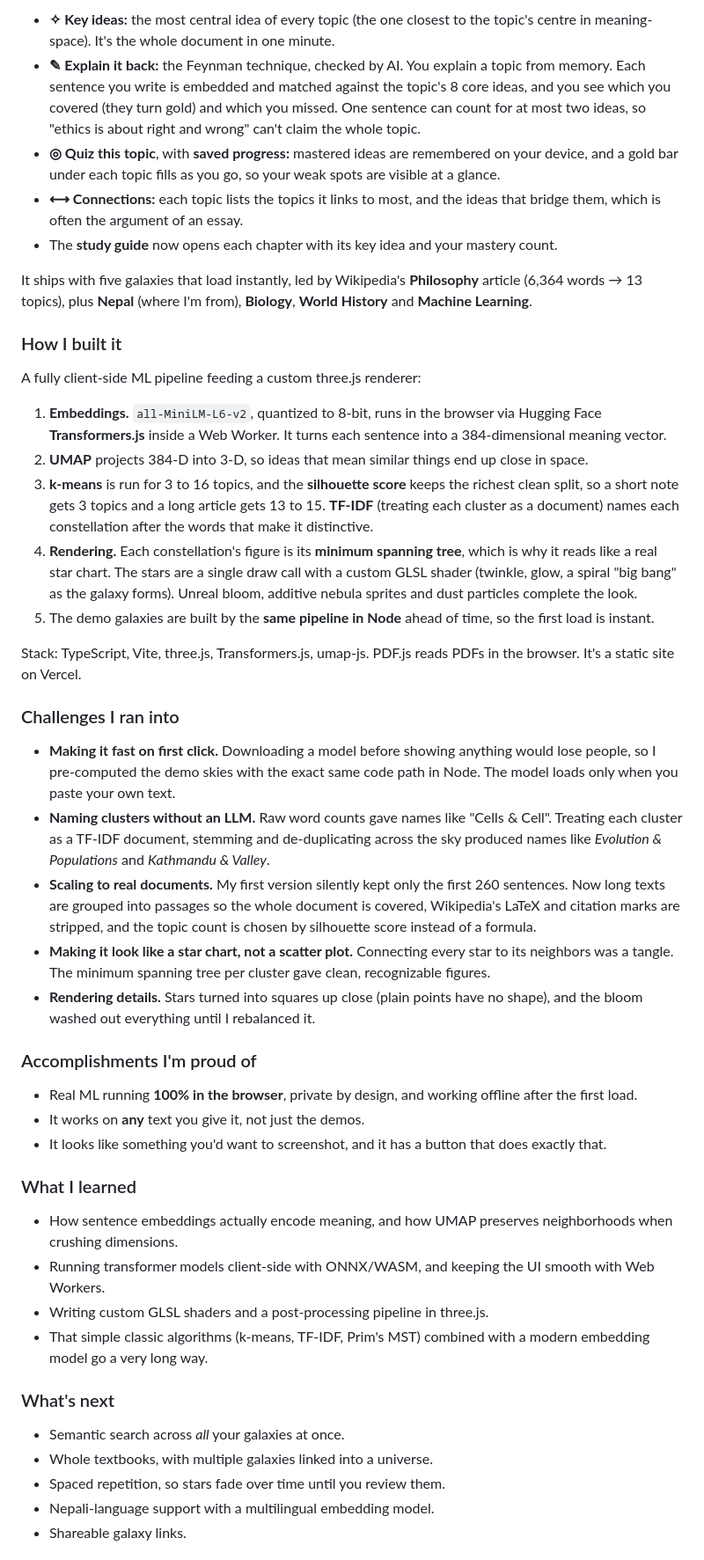
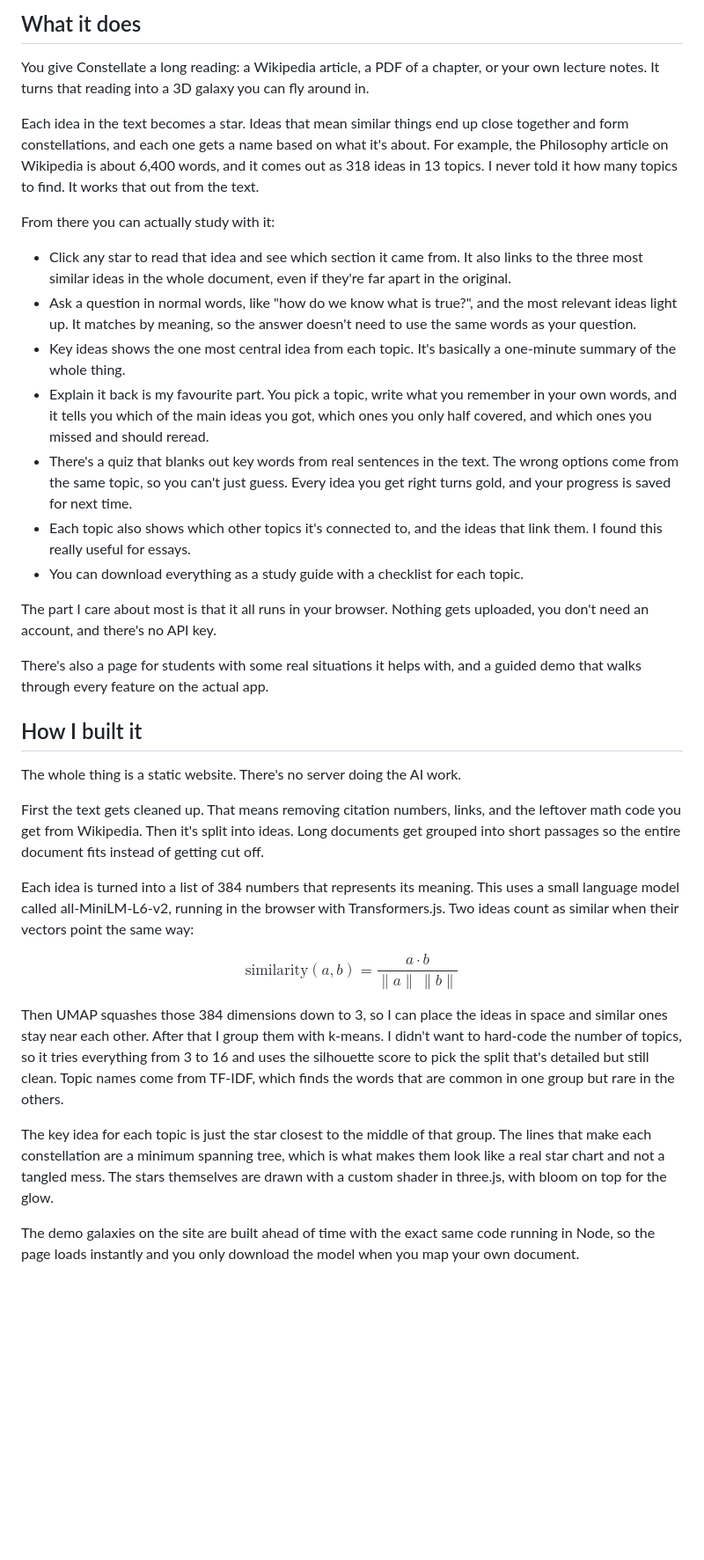
Before and after one commit to Prafyl/constellate, a Markdown page: SUBMISSION.md, the part around one of its changes. Shown at 88% size. GitHub-like rendering; blank space fills up the shorter version.

Commit message:
Update Devpost submission copy

```diff
--- a/SUBMISSION.md
+++ b/SUBMISSION.md
@@ -55,44 +47,37 @@ Constellate turns any text into a galaxy of ideas.
 
-- **✧ Key ideas:** the most central idea of every topic (the one closest to the topic's centre in meaning-space). It's the whole document in one minute.
-- **✎ Explain it back:** the Feynman technique, checked by AI. You explain a topic from memory. Each sentence you write is embedded and matched against the topic's 8 core ideas, and you see which you covered (they turn gold) and which you missed. One sentence can count for at most two ideas, so "ethics is about right and wrong" can't claim the whole topic.
-- **◎ Quiz this topic**, with **saved progress:** mastered ideas are remembered on your device, and a gold bar under each topic fills as you go, so your weak spots are visible at a glance.
-- **⟷ Connections:** each topic lists the topics it links to most, and the ideas that bridge them, which is often the argument of an essay.
-- The **study guide** now opens each chapter with its key idea and your mastery count.
+## What it does
 
-It ships with five galaxies that load instantly, led by Wikipedia's **Philosophy** article (6,364 words → 13 topics), plus **Nepal** (where I'm from), **Biology**, **World History** and **Machine Learning**.
+You give Constellate a long reading: a Wikipedia article, a PDF of a chapter, or your own lecture notes. It turns that reading into a 3D galaxy you can fly around in.
 
-### How I built it
-A fully client-side ML pipeline feeding a custom three.js renderer:
+Each idea in the text becomes a star. Ideas that mean similar things end up close together and form constellations, and each one gets a name based on what it's about. For example, the Philosophy article on Wikipedia is about 6,400 words, and it comes out as 318 ideas in 13 topics. I never told it how many topics to find. It works that out from the text.
 
-1. **Embeddings.** `all-MiniLM-L6-v2`, quantized to 8-bit, runs in the browser via Hugging Face **Transformers.js** inside a Web Worker. It turns each sentence into a 384-dimensional meaning vector.
-2. **UMAP** projects 384-D into 3-D, so ideas that mean similar things end up close in space.
-3. **k-means** is run for 3 to 16 topics, and the **silhouette score** keeps the richest clean split, so a short note gets 3 topics and a long article gets 13 to 15. **TF-IDF** (treating each cluster as a document) names each constellation after the words that make it distinctive.
-4. **Rendering.** Each constellation's figure is its **minimum spanning tree**, which is why it reads like a real star chart. The stars are a single draw call with a custom GLSL shader (twinkle, glow, a spiral "big bang" as the galaxy forms). Unreal bloom, additive nebula sprites and dust particles complete the look.
-5. The demo galaxies are built by the **same pipeline in Node** ahead of time, so the first load is instant.
+From there you can actually study with it:
 
-Stack: TypeScript, Vite, three.js, Transformers.js, umap-js. PDF.js reads PDFs in the browser. It's a static site on Vercel.
+- Click any star to read that idea and see which section it came from. It also links to the three most similar ideas in the whole document, even if they're far apart in the original.
+- Ask a question in normal words, like "how do we know what is true?", and the most relevant ideas light up. It matches by meaning, so the answer doesn't need to use the same words as your question.
+- Key ideas shows the one most central idea from each topic. It's basically a one-minute summary of the whole thing.
+- Explain it back is my favourite part. You pick a topic, write what you remember in your own words, and it tells you which of the main ideas you got, which ones you only half covered, and which ones you missed and should reread.
+- There's a quiz that blanks out key words from real sentences in the text. The wrong options come from the same topic, so you can't just guess. Every idea you get right turns gold, and your progress is saved for next time.
+- Each topic also shows which other topics it's connected to, and the ideas that link them. I found this really useful for essays.
+- You can download everything as a study guide with a checklist for each topic.
 
-### Challenges I ran into
-- **Making it fast on first click.** Downloading a model before showing anything would lose people, so I pre-computed the demo skies with the exact same code path in Node. The model loads only when you paste your own text.
-- **Naming clusters without an LLM.** Raw word counts gave names like "Cells & Cell". Treating each cluster as a TF-IDF document, stemming and de-duplicating across the sky produced names like *Evolution & Populations* and *Kathmandu & Valley*.
-- **Scaling to real documents.** My first version silently kept only the first 260 sentences. Now long texts are grouped into passages so the whole document is covered, Wikipedia's LaTeX and citation marks are stripped, and the topic count is chosen by silhouette score instead of a formula.
-- **Making it look like a star chart, not a scatter plot.** Connecting every star to its neighbors was a tangle. The minimum spanning tree per cluster gave clean, recognizable figures.
-- **Rendering details.** Stars turned into squares up close (plain points have no shape), and the bloom washed out everything until I rebalanced it.
+The part I care about most is that it all runs in your browser. Nothing gets uploaded, you don't need an account, and there's no API key.
 
-### Accomplishments I'm proud of
-- Real ML running **100% in the browser**, private by design, and working offline after the first load.
-- It works on **any** text you give it, not just the demos.
-- It looks like something you'd want to screenshot, and it has a button that does exactly that.
+There's also a page for students with some real situations it helps with, and a guided demo that walks through every feature on the actual app.
 
-### What I learned
-- How sentence embeddings actually encode meaning, and how UMAP preserves neighborhoods when crushing dimensions.
-- Running transformer models client-side with ONNX/WASM, and keeping the UI smooth with Web Workers.
-- Writing custom GLSL shaders and a post-processing pipeline in three.js.
-- That simple classic algorithms (k-means, TF-IDF, Prim's MST) combined with a modern embedding model go a very long way.
+## How I built it
 
-### What's next
-- Semantic search across *all* your galaxies at once.
-- Whole textbooks, with multiple galaxies linked into a universe.
-- Spaced repetition, so stars fade over time until you review them.
-- Nepali-language support with a multilingual embedding model.
-- Shareable galaxy links.
+The whole thing is a static website. There's no server doing the AI work.
+
+First the text gets cleaned up. That means removing citation numbers, links, and the leftover math code you get from Wikipedia. Then it's split into ideas. Long documents get grouped into short passages so the entire document fits instead of getting cut off.
+
+Each idea is turned into a list of 384 numbers that represents its meaning. This uses a small language model called all-MiniLM-L6-v2, running in the browser with Transformers.js. Two ideas count as similar when their vectors point the same way:
+
+$$\text{similarity}(a,b)=\frac{a\cdot b}{\lVert a\rVert\,\lVert b\rVert}$$
+
+Then UMAP squashes those 384 dimensions down to 3, so I can place the ideas in space and similar ones stay near each other. After that I group them with k-means. I didn't want to hard-code the number of topics, so it tries everything from 3 to 16 and uses the silhouette score to pick the split that's detailed but still clean. Topic names come from TF-IDF, which finds the words that are common in one group but rare in the others.
+
+The key idea for each topic is just the star closest to the middle of that group. The lines that make each constellation are a minimum spanning tree, which is what makes them look like a real star chart and not a tangled mess. The stars themselves are drawn with a custom shader in three.js, with bloom on top for the glow.
+
+The demo galaxies on the site are built ahead of time with the exact same code running in Node, so the page loads instantly and you only download the model when you map your own document.
+
```
Also changed, not shown: other parts of SUBMISSION.md (+69 -36 lines).
